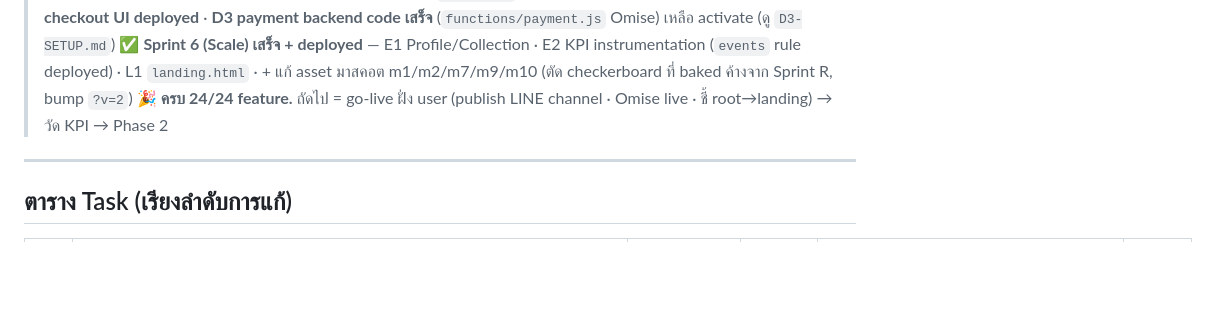
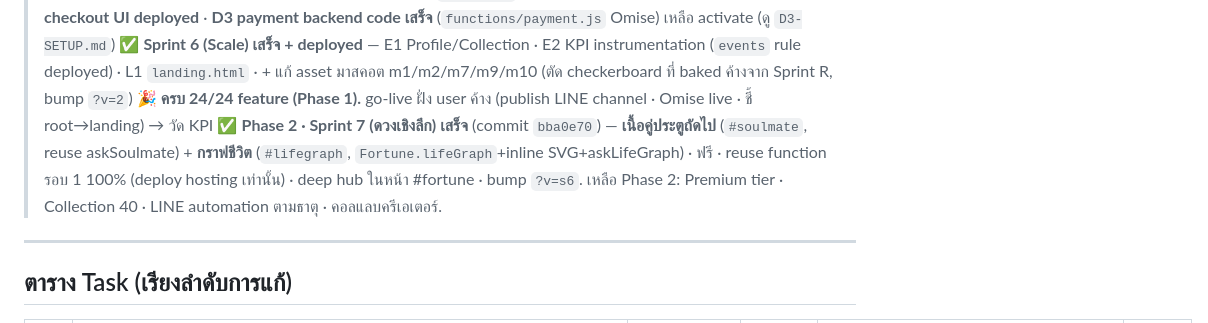
Before and after one commit to tippajohnw-dev/capybarabu, a Markdown page: mae-mor-bara/TASKS.md, the part around the change. Drawn GitHub-style; blank space fills up the shorter version.

```diff
--- a/mae-mor-bara/TASKS.md
+++ b/mae-mor-bara/TASKS.md
@@ -23,7 +23,8 @@
 > ✅ **Sprint 4 เสร็จ** — C6 Journal/Streak + C7 LINE push/webhook **activated** (OA `@291wnbhf`)
 > ✅ **Sprint 5 — D1 ร้าน + D2 detail + D3 checkout UI deployed** · **D3 payment backend code เสร็จ** (`functions/payment.js` Omise) เหลือ activate (ดู `D3-SETUP.md`)
 > ✅ **Sprint 6 (Scale) เสร็จ + deployed** — E1 Profile/Collection · E2 KPI instrumentation (`events` rule deployed) · L1 `landing.html` · + แก้ asset มาสคอต m1/m2/m7/m9/m10 (ตัด checkerboard ที่ baked ค้างจาก Sprint R, bump `?v=2`)
-> **🎉 ครบ 24/24 feature.** ถัดไป = go-live ฝั่ง user (publish LINE channel · Omise live · ชี้ root→landing) → วัด KPI → Phase 2
+> **🎉 ครบ 24/24 feature (Phase 1).** go-live ฝั่ง user ค้าง (publish LINE channel · Omise live · ชี้ root→landing) → วัด KPI
+> ✅ **Phase 2 · Sprint 7 (ดวงเชิงลึก) เสร็จ** (commit `bba0e70`) — **เนื้อคู่ประตูถัดไป** (`#soulmate`, reuse askSoulmate) + **กราฟชีวิต** (`#lifegraph`, `Fortune.lifeGraph`+inline SVG+askLifeGraph) · ฟรี · reuse function รอบ 1 100% (deploy hosting เท่านั้น) · deep hub ในหน้า #fortune · bump `?v=s6`. เหลือ Phase 2: Premium tier · Collection 40 · LINE automation ตามธาตุ · คอลแลบครีเอเตอร์.
 
 ---
 
```
Also changed, not shown: mae-mor-bara/NEXT-SESSION.md (+4 -2 lines).
